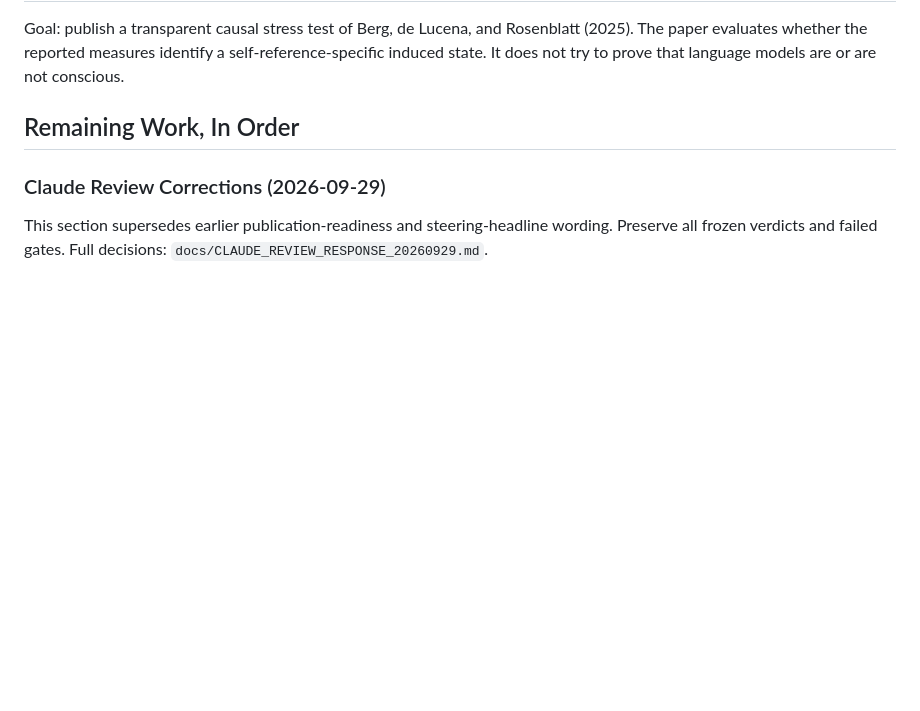
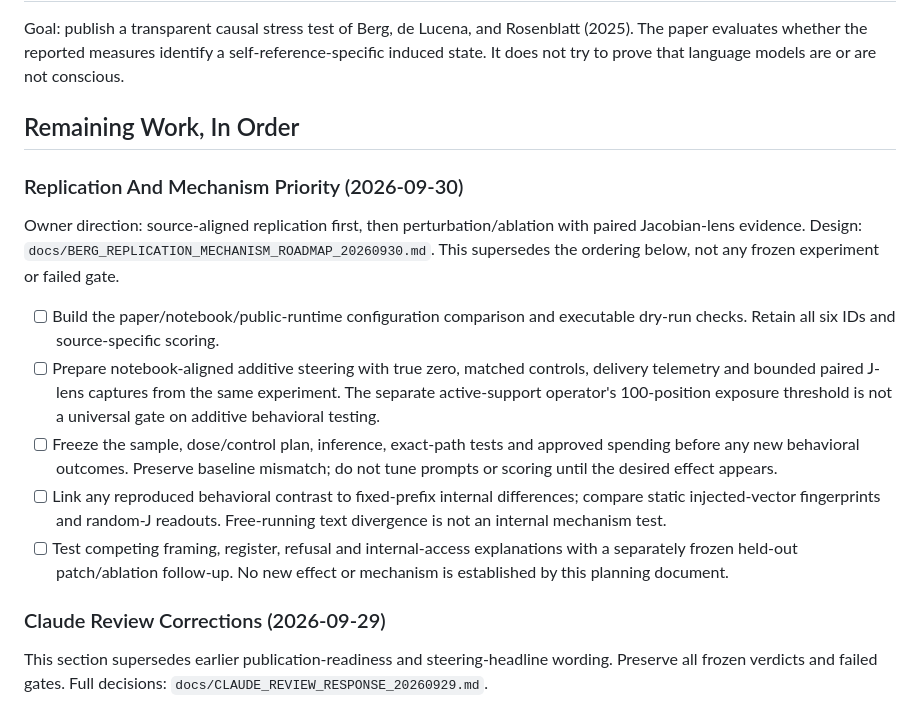
Before and after one commit to tdj28/llm_selfref_pre, a Markdown page: todo.md, the part around the change. Rendered like a GitHub page; blank space fills up the shorter version.

Commit message:
Prioritize source-aligned replication and causal J-lens follow-up

```diff
--- a/todo.md
+++ b/todo.md
@@ -6,6 +6,29 @@ self-reference-specific induced state. It does not try to prove that language
 models are or are not conscious.
 
 ## Remaining Work, In Order
+
+### Replication And Mechanism Priority (2026-09-30)
+
+Owner direction: source-aligned replication first, then perturbation/ablation
+with paired Jacobian-lens evidence. Design:
+`docs/BERG_REPLICATION_MECHANISM_ROADMAP_20260930.md`.
+This supersedes the ordering below, not any frozen experiment or failed gate.
+
+- [ ] Build the paper/notebook/public-runtime configuration comparison and
+  executable dry-run checks. Retain all six IDs and source-specific scoring.
+- [ ] Prepare notebook-aligned additive steering with true zero, matched
+  controls, delivery telemetry and bounded paired J-lens captures from the
+  same experiment. The separate active-support operator's 100-position
+  exposure threshold is not a universal gate on additive behavioral testing.
+- [ ] Freeze the sample, dose/control plan, inference, exact-path tests and
+  approved spending before any new behavioral outcomes. Preserve baseline
+  mismatch; do not tune prompts or scoring until the desired effect appears.
+- [ ] Link any reproduced behavioral contrast to fixed-prefix internal
+  differences; compare static injected-vector fingerprints and random-J
+  readouts. Free-running text divergence is not an internal mechanism test.
+- [ ] Test competing framing, register, refusal and internal-access explanations
+  with a separately frozen held-out patch/ablation follow-up. No new effect or
+  mechanism is established by this planning document.
 
 ### Claude Review Corrections (2026-09-29)
 
```
Also changed, not shown: docs/BERG_REPLICATION_MECHANISM_ROADMAP_20260930.md (added, +145 -0 lines), docs/LLAMA70B_SAE_JLENS_RESULTS.md (+9 -6 lines).
